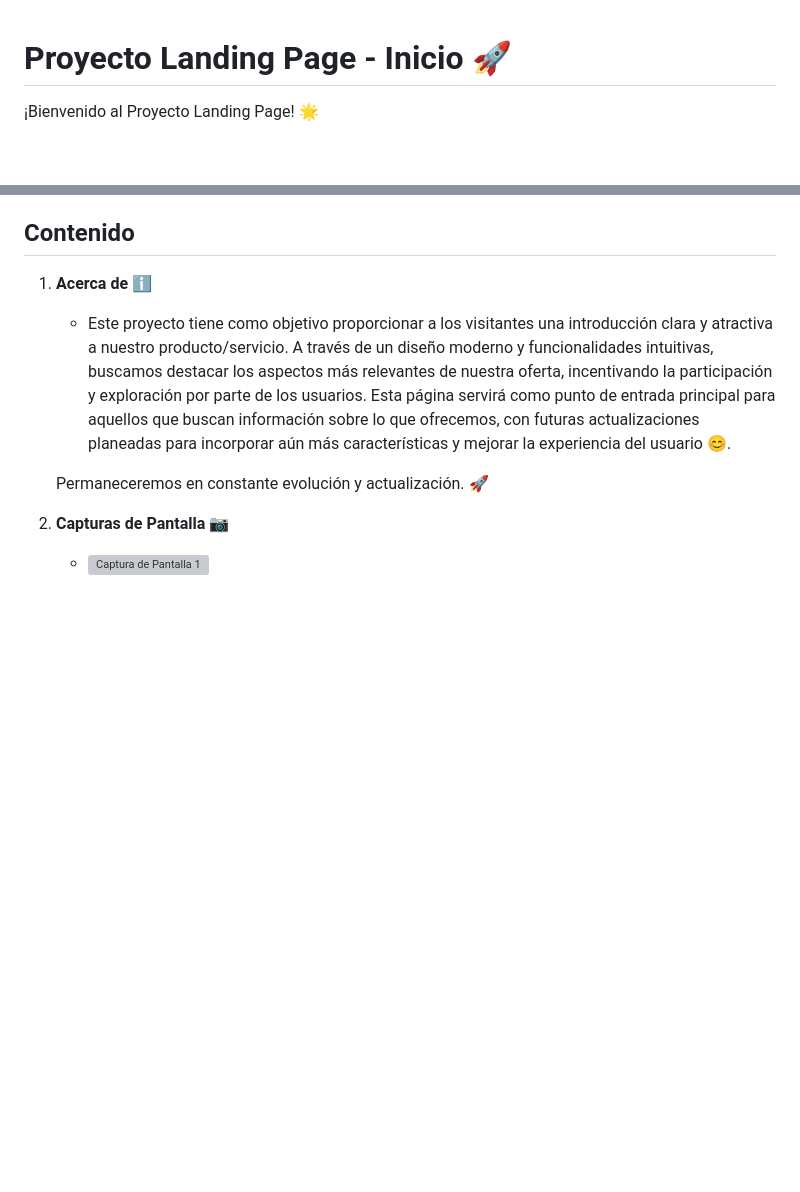
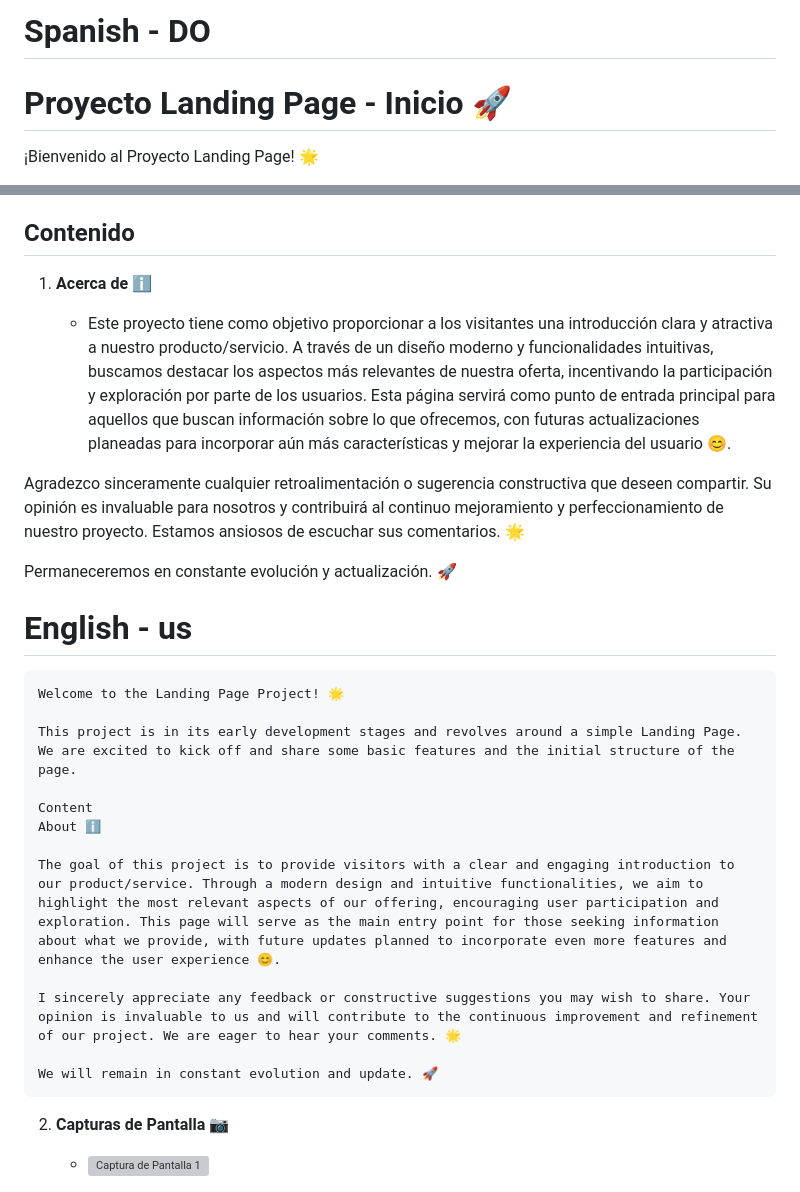
Before and after one commit to Willianwt2000/Landing-page, a Markdown page: README.md, 2 parts joined by grey strips. Rendered like a GitHub page; blank space fills up the shorter version; grey boxes are pictures that could not be loaded.

```diff
--- a/README.md
+++ b/README.md
@@ -1,3 +1,5 @@
+# Spanish - DO
+
 # Proyecto Landing Page - Inicio 🚀
 
 ¡Bienvenido al Proyecto Landing Page! 🌟
@@ -10,9 +12,27 @@ Este proyecto está en sus primeras etapas de desarrollo y se trata de una simpl
 
    - Este proyecto tiene como objetivo proporcionar a los visitantes una introducción clara y atractiva a nuestro producto/servicio. A través de un diseño moderno y funcionalidades intuitivas, buscamos destacar los aspectos más relevantes de nuestra oferta, incentivando la participación y exploración por parte de los usuarios. Esta página servirá como punto de entrada principal para aquellos que buscan información sobre lo que ofrecemos, con futuras actualizaciones planeadas para incorporar aún más características y mejorar la experiencia del usuario 😊.
 
-   Permaneceremos en constante evolución y actualización. 🚀
+  Agradezco sinceramente cualquier retroalimentación o sugerencia constructiva que deseen compartir. Su opinión es invaluable para nosotros y contribuirá al continuo mejoramiento y perfeccionamiento de nuestro proyecto. Estamos ansiosos de escuchar sus comentarios. 🌟
 
+  Permaneceremos en constante evolución y actualización. 🚀
+
+   # English - us
+
+    Welcome to the Landing Page Project! 🌟
+
+    This project is in its early development stages and revolves around a simple Landing Page. We are excited to kick off and share some basic features and the initial structure of the page.
+
+    Content
+    About ℹ️
+
+    The goal of this project is to provide visitors with a clear and engaging introduction to our product/service. Through a modern design and intuitive functionalities, we aim to highlight the most relevant aspects of our offering, encouraging user participation and exploration. This page will serve as the main entry point for those seeking information about what we provide, with future updates planned to incorporate even more features and enhance the user experience 😊.
+
+    I sincerely appreciate any feedback or constructive suggestions you may wish to share. Your opinion is invaluable to us and will contribute to the continuous improvement and refinement of our project. We are eager to hear your comments. 🌟
+
+    We will remain in constant evolution and update. 🚀
 2. **Capturas de Pantalla** 📷
+
    - ![Captura de Pantalla 1](./img/img-desktop.jpeg)
+
    - ![Captura de Pantalla 2](./img/desktop-2.jpeg)
 
```
Also changed, not shown: other parts of README.md (+9 -0 lines), img/phone.jpeg (added), img/tablet.jpeg (added), 4 other files.
